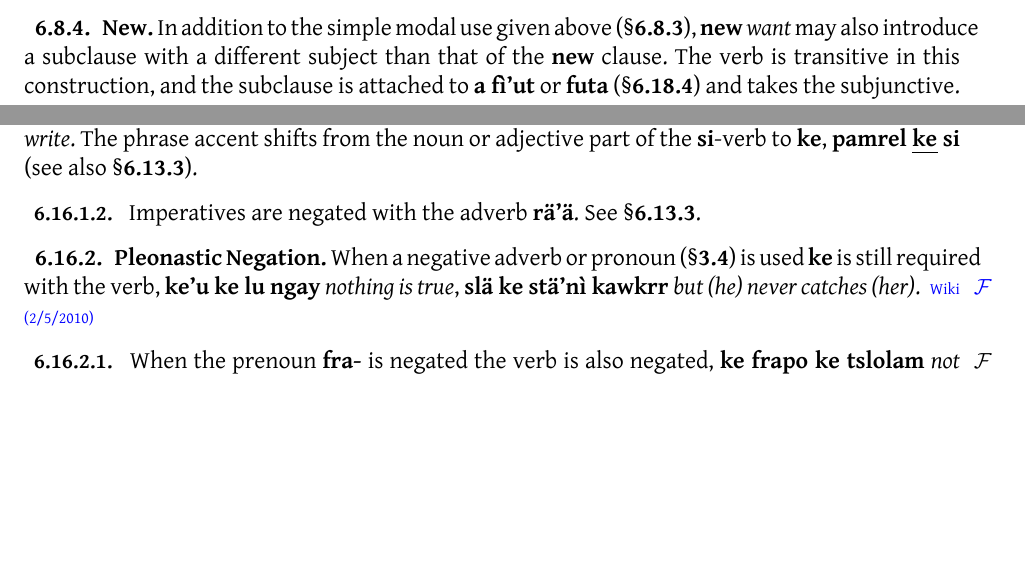
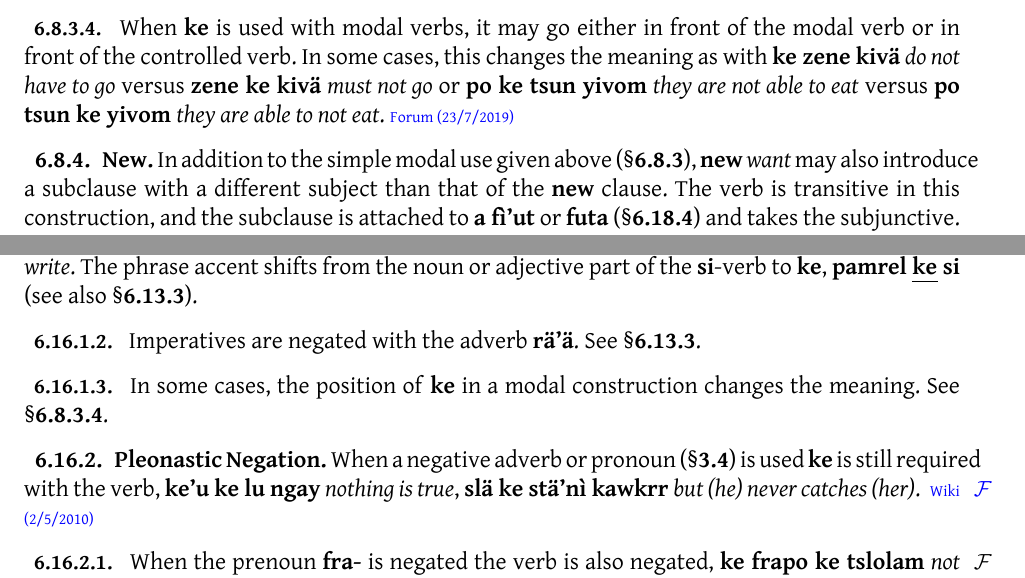
Before and after one commit to horen-lenavi/Horen, a LaTeX thesis (en/horen-lenavi.tex, which reads en/syntax.tex): two parts of pages 42 and 46 of 65 before the commit and two parts of pages 42 and 46 of 66 after it, joined at a grey line, cut at the place of the change, the shorter picture padded with empty space. Compiled offline with XeLaTeX; a missing font is replaced by an installed copy or a similar font.

Commit message:
New modal and new info
- added kom to the list of modals
- added the role of ke in a modal construction to the modal section of the subjunctive section and a reference to this to the negation section

```diff
--- a/en/syntax.tex
+++ b/en/syntax.tex
@@ -1170,6 +1172,9 @@ regardless of the transitivity of the controlled verb, \N{\uwave{oe}
 new yivom teylut} \E{I want to eat teylu}.  But see ``word order
 effects,'' \horenref{pragma:word-order-effects:modals}, for some
 exceptional patterns.
+
+\subsubsection{} When \N{ke} is used with modal verbs, it may go either in front of the modal verb or in front of the controlled verb.  In some cases, this changes the meaning as with \N{ke zene kivä} \E{do not have to go} versus \N{zene ke kivä} \E{must not go} or \N{po ke tsun yivom} \E{they are not able to eat} versus \N{po tsun ke yivom} \E{they are able to not eat}. \label{syn:modal:neg}
+\LNForum{23/7/2019}{https://forum.learnnavi.org/language-updates/negation-and-modal-verbs/}
 
 \subsection{New} In addition to the simple modal use given above
 (\horenref{syn:modals}), \N{new} \E{want} may also introduce a
@@ -1500,6 +1505,8 @@ phrase accent shifts from the noun or adjective part of the
 
 \subsubsection{} Imperatives are negated with the adverb \N{rä'ä}.
 See \horenref{syntax:prohibitions}.\index{prohibitions}
+
+\subsubsection{} In some cases, the position of \N{ke} in a modal construction changes the meaning.  See \horenref{syn:modal:neg}.
 
 \subsection{Pleonastic Negation} When a negative adverb or pronoun
 (\horenref{morph:correlatives}) is used \N{ke} is still required with
```
Also changed, not shown: en/syntax.tex (6 more changed lines).
